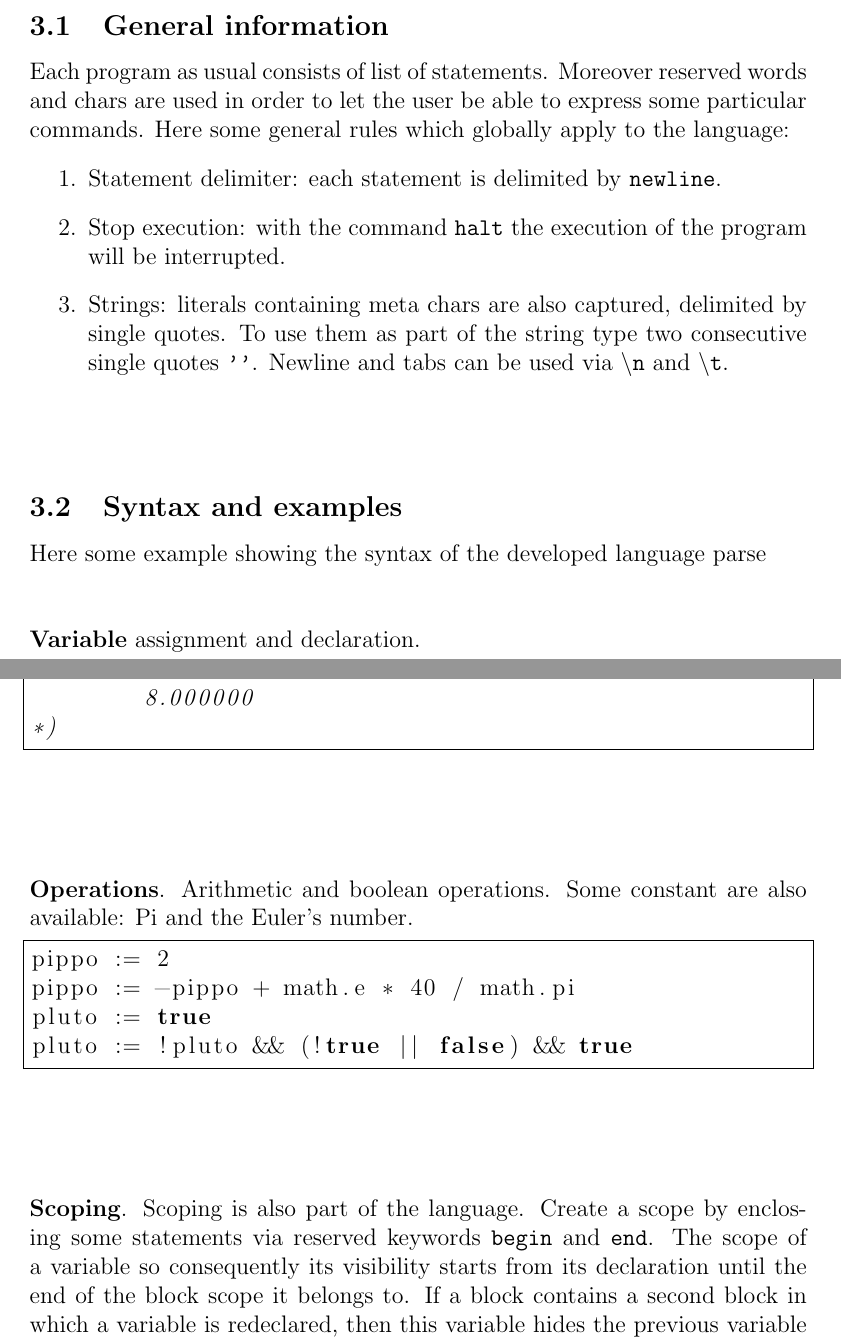
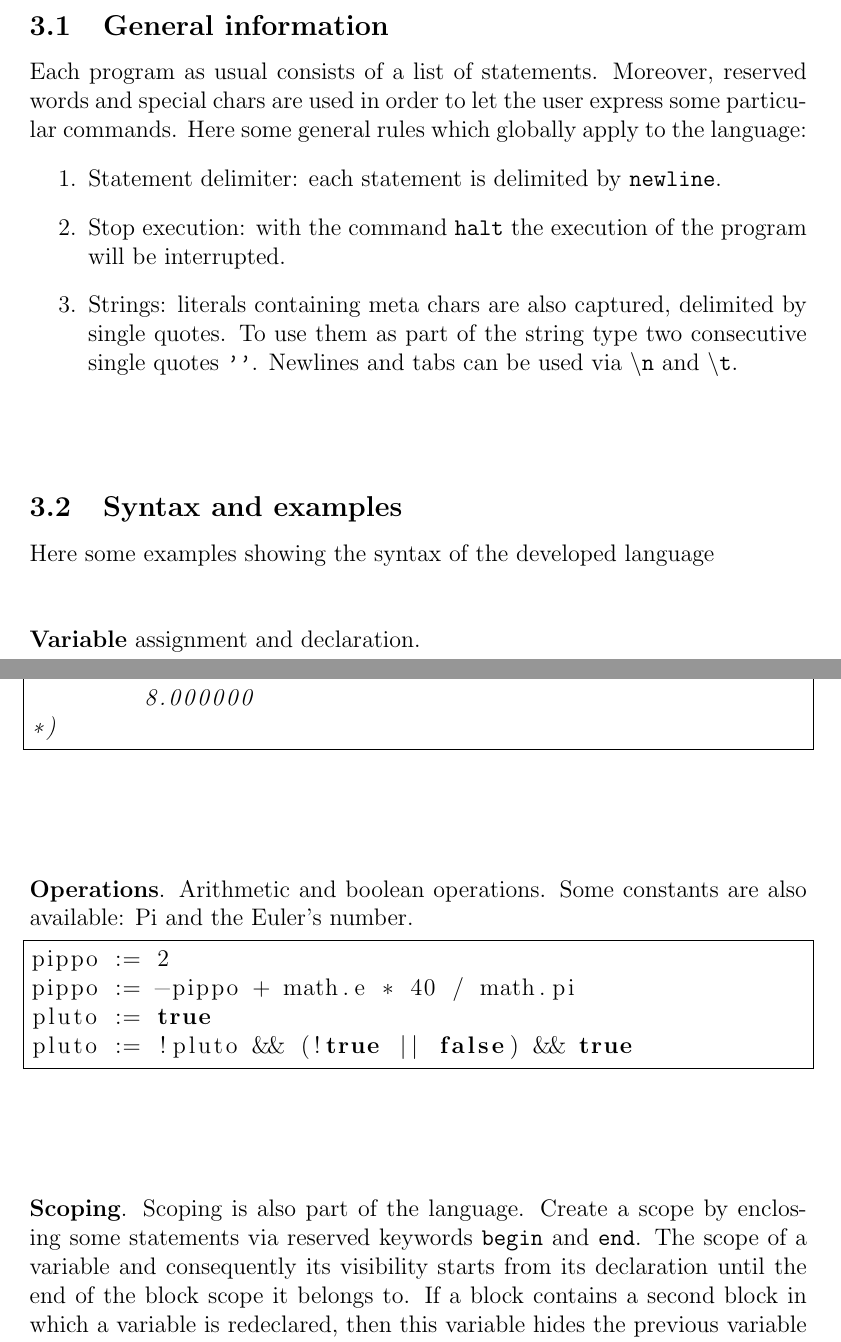
Before and after one commit to pikachu0001/hsc, a LaTeX document (report/report.tex): two parts of pages 4 and 5 of 6, joined at a grey line, cut so that both start at the same text. Compiled offline with pdfLaTeX.

Commit message:
Report - Grammar errors fixed

```diff
--- a/report/report.tex
+++ b/report/report.tex
@@ -137,18 +137,18 @@ The main features of the developed language are the following:
 
 
 \subsection{General information}
-Each program as usual consists of list of statements. Moreover reserved words and chars are used in order to let the user be able to express some particular commands. Here some general rules which globally apply to the language:
+Each program as usual consists of a list of statements. Moreover, reserved words and special chars are used in order to let the user express some particular commands. Here some general rules which globally apply to the language:
 \begin{enumerate}
 \item Statement delimiter: each statement is delimited by \texttt{\textbf{newline}}.
 \item Stop execution: with the command \texttt{\textbf{halt}} the execution of the program will be interrupted.
-\item Strings: literals containing meta chars are also captured, delimited by single quotes. To use them as part of the string type two consecutive single quotes \texttt{''}. Newline and tabs can be used via \texttt{\textbackslash n} and \texttt{\textbackslash t}.
+\item Strings: literals containing meta chars are also captured, delimited by single quotes. To use them as part of the string type two consecutive single quotes \texttt{''}. Newlines and tabs can be used via \texttt{\textbackslash n} and \texttt{\textbackslash t}.
 \end{enumerate}
 \vspace{1cm}
 
 
 
 \subsection{Syntax and examples}
-Here some example showing the syntax of the developed language parse\\\\\\
+Here some examples showing the syntax of the developed language\\\\\\
 \textbf{Variable} assignment and declaration.
 \begin{lstlisting}[frame=single]
 var pippo : real
@@ -176,7 +176,7 @@ write -2 * -4
 *)
 \end{lstlisting}
 \vspace{2cm}
-\textbf{Operations}. Arithmetic and boolean operations. Some constant are also available: Pi and the Euler's number.
+\textbf{Operations}. Arithmetic and boolean operations. Some constants are also available: Pi and the Euler's number.
 \begin{lstlisting}[frame=single]
 pippo := 2
 pippo := -pippo + math.e * 40 / math.pi
@@ -184,7 +184,7 @@ pluto := true
 pluto := !pluto && (!true || false) && true
 \end{lstlisting}
 \vspace{2cm}
-\textbf{Scoping}. Scoping is also part of the language. Create a scope by enclosing some statements via reserved keywords \texttt{begin} and \texttt{end}. The scope of a variable so consequently its visibility starts from its declaration until the end of the block scope it belongs to. If a block contains a second block in which a variable is redeclared, then this variable hides the previous variable till the end of the second scope. As soon as the inner block ends, then the first declaration will be available.
+\textbf{Scoping}. Scoping is also part of the language. Create a scope by enclosing some statements via reserved keywords \texttt{begin} and \texttt{end}. The scope of a variable and consequently its visibility starts from its declaration until the end of the block scope it belongs to. If a block contains a second block in which a variable is redeclared, then this variable hides the previous variable till the end of the second scope. As soon as the inner block ends, then the first declaration will be available.
 \pagebreak
 \begin{lstlisting}[frame=single]
 var x : real
```
Also changed, not shown: report/report.pdf, report/report.tex (4 more changed lines), 2 other files.
